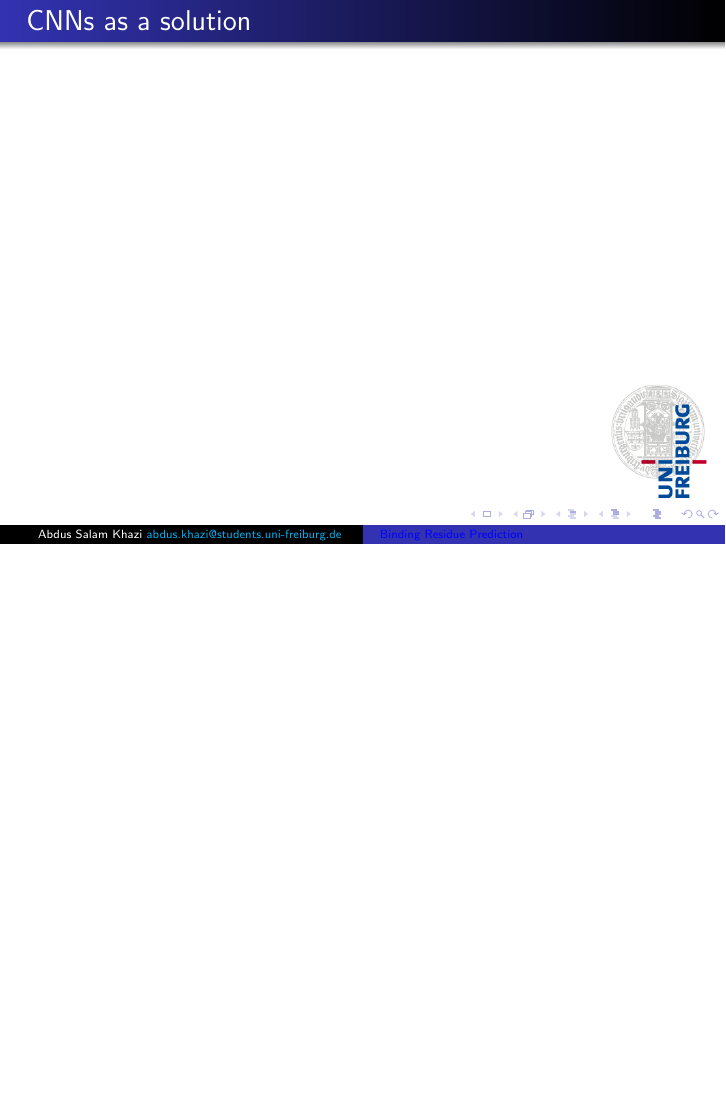
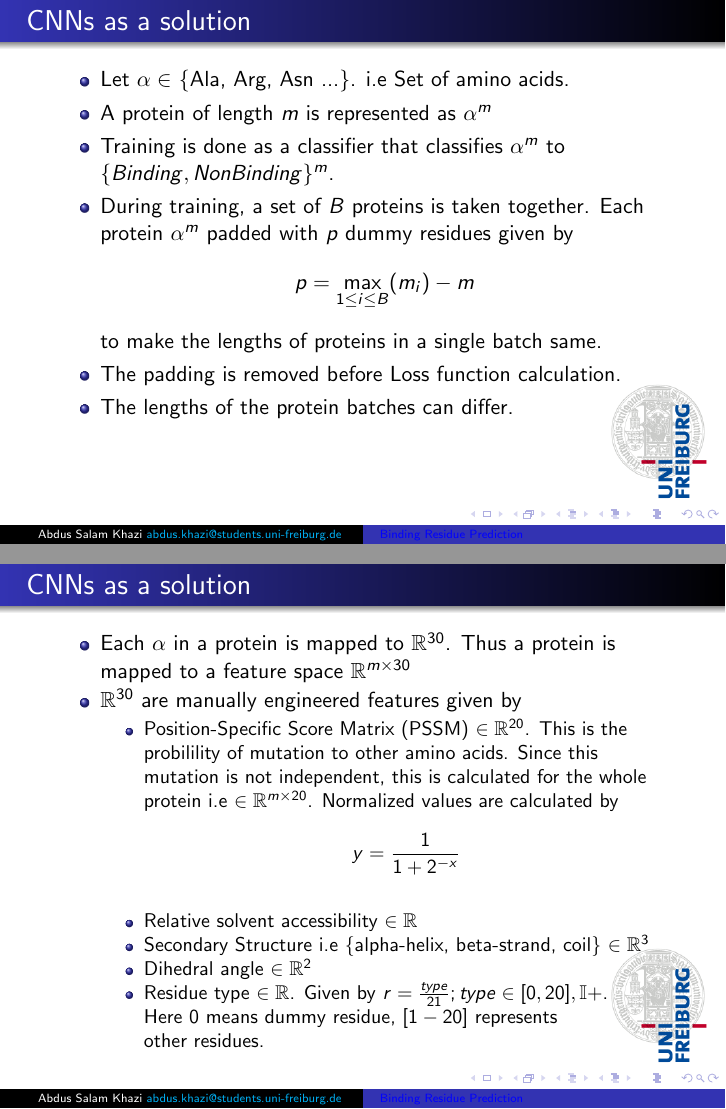
Before and after one commit to abduskhazi/convolution-neural-networks-seminar, LaTeX slides (presentation.tex): page 37 of 37 before the commit and pages 43 and 49 of 51 after it, the two joined at a grey line, the shorter picture padded with empty space. Compiled offline with pdfLaTeX.

Commit message:
Completing introduction to solution CNN.

```diff
--- a/presentation.tex
+++ b/presentation.tex
@@ -150,3 +158,47 @@ Solution - Convolution Neural Networks.
 \end{frame}
 
 \begin{frame}[t]{CNNs as a solution}
+\begin{itemize}
+\item Let $\alpha \in $ \{Ala, Arg, Asn ...\}. i.e Set of amino acids.
+\pause
+\item A protein of length $m$ is represented as ${\alpha}^m$
+\pause
+\item Training is done as a classifier that classifies ${\alpha}^m$ to $\{Binding, NonBinding\}^m$.
+\pause
+\item During training, a set of $B$ proteins is taken together.  Each protein ${\alpha}^m$ padded with $p$ dummy residues given by
+$$
+p =  \max_{1 \leq i \leq B} (m_i)- m
+$$
+to make the lengths of proteins in a single batch same.
+\pause
+\item The padding is removed before Loss function calculation.
+\pause
+\item The lengths of the protein batches can differ.
+\end{itemize}
+\end{frame}
+
+\begin{frame}[t]{CNNs as a solution}
+\begin{itemize}
+\item Each $\alpha$ in a protein is mapped to $\mathbb{R}^{30}$. Thus a protein is mapped to a feature space $\mathbb{R}^{m \times 30}$
+\pause
+\item $\mathbb{R}^{30}$ are manually engineered features given by
+\begin{itemize}
+\item Position-Specific Score Matrix (PSSM) $\in \mathbb{R}^{20}$. This is the probilility of mutation to other amino acids. Since this  mutation is not independent,  this is calculated for the whole protein i.e $\in \mathbb{R}^{m \times 20}$.  Normalized values are calculated by
+$$
+y = \frac{1}{1+2^{-x}}
+$$
+\pause
+\item Relative solvent accessibility $\in \mathbb{R}$
+\pause
+\item Secondary Structure i.e \{alpha-helix, beta-strand, coil\} $\in \mathbb{R}^3$
+\pause
+\item Dihedral angle $\in \mathbb{R}^2$
+\pause
+\item Residue type $\in \mathbb{R}$. Given by
+$r = \frac{type}{21}; type \in [0,20], \mathbb{I}+$.\\
+Here $0$ means dummy residue, $[1-20]$ represents\\ other residues.
+\end{itemize}
+\end{itemize}
+\end{frame}
+
+\begin{frame}[t]{CNNs as a solution}
```
Also changed, not shown: presentation.tex (22 more changed lines).
